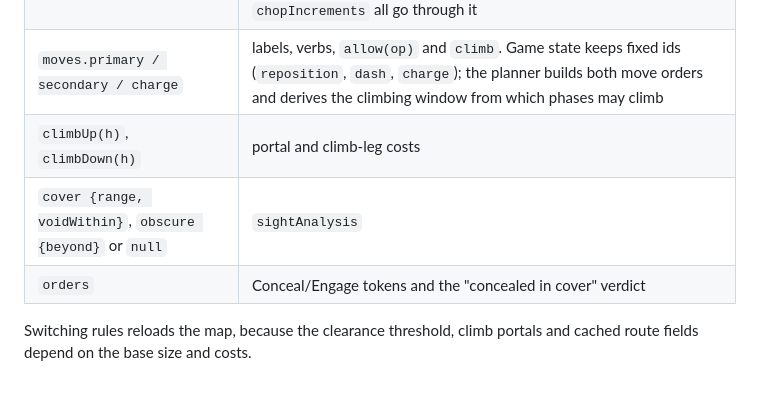
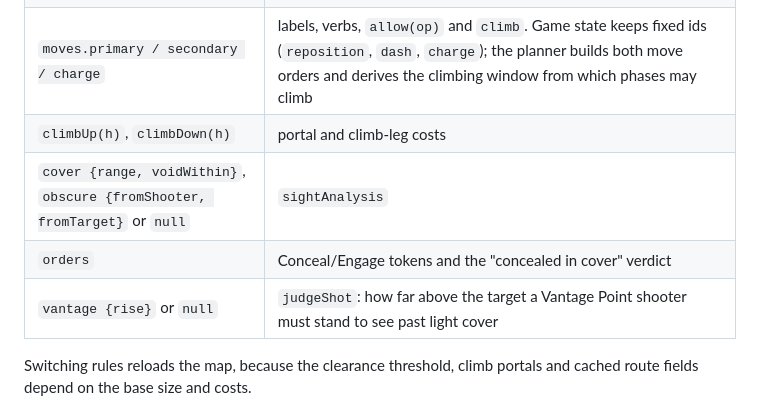
Before and after one commit to jfreal/skirmishtable, a Markdown page: docs/ARCHITECTURE.md, the part around one of its changes. Rendered like a GitHub page.

```diff
--- a/docs/ARCHITECTURE.md
+++ b/docs/ARCHITECTURE.md
@@ -33,8 +33,9 @@ A ruleset is a plain object (see `killteam.js`):
 | `increment` | `legCost(L)`: `ceil(L / inc) · inc`, or `L` when 0. Route costs, clamping, the whole-inch optimiser, `straightenIncrements` and `chopIncrements` all go through it |
 | `moves.primary / secondary / charge` | labels, verbs, `allow(op)` and `climb`. Game state keeps fixed ids (`reposition`, `dash`, `charge`); the planner builds both move orders and derives the climbing window from which phases may climb |
 | `climbUp(h)`, `climbDown(h)` | portal and climb-leg costs |
-| `cover {range, voidWithin}`, `obscure {beyond}` or `null` | `sightAnalysis` |
+| `cover {range, voidWithin}`, `obscure {fromShooter, fromTarget}` or `null` | `sightAnalysis` |
 | `orders` | Conceal/Engage tokens and the "concealed in cover" verdict |
+| `vantage {rise}` or `null` | `judgeShot`: how far above the target a Vantage Point shooter must stand to see past light cover |
 
 Switching rules reloads the map, because the clearance threshold, climb portals and cached
 route fields depend on the base size and costs.
```
Also changed, not shown: other parts of docs/ARCHITECTURE.md (+46 -16 lines), README.md (+2 -2 lines).
